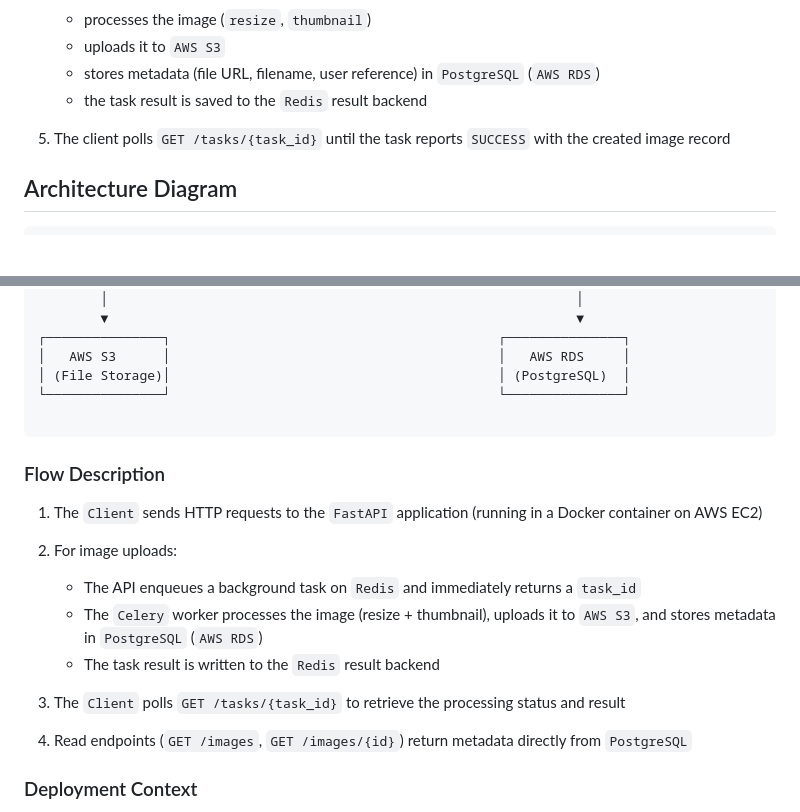
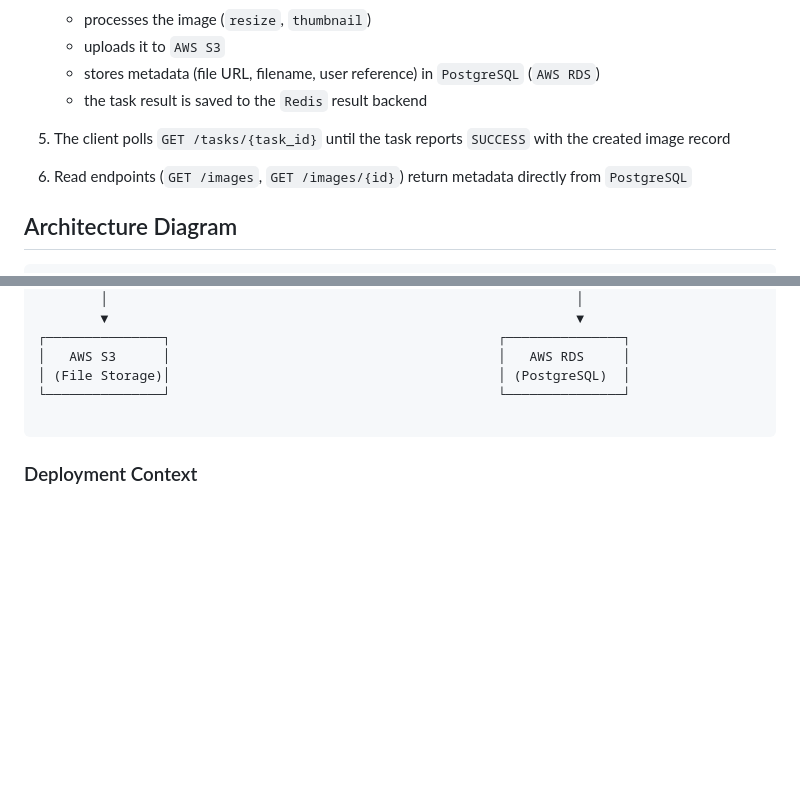
Before and after one commit to tarmino-dev/thinking, a Markdown page: fun_projects/image_upload_api/README.md, 2 parts joined by grey strips. Rendered like a GitHub page; blank space fills up the shorter version.

Commit message:
docs: remove duplicated Flow Description; fold read-path note into Data Flow

````diff
--- a/fun_projects/image_upload_api/README.md
+++ b/fun_projects/image_upload_api/README.md
@@ -105,6 +105,7 @@ The application follows a modular and layered architecture, separating concerns
    * stores metadata (file URL, filename, user reference) in `PostgreSQL` (`AWS RDS`)
    * the task result is saved to the `Redis` result backend
 5. The client polls `GET /tasks/{task_id}` until the task reports `SUCCESS` with the created image record
+6. Read endpoints (`GET /images`, `GET /images/{id}`) return metadata directly from `PostgreSQL`
 
 ## Architecture Diagram
 
@@ -138,17 +139,6 @@ The application follows a modular and layered architecture, separating concerns
 └───────────────┘                                          └───────────────┘
 
 ```
-
-### Flow Description
-
-1. The `Client` sends HTTP requests to the `FastAPI` application (running in a Docker container on AWS EC2)
-2. For image uploads:
-
-   * The API enqueues a background task on `Redis` and immediately returns a `task_id`
-   * The `Celery` worker processes the image (resize + thumbnail), uploads it to `AWS S3`, and stores metadata in `PostgreSQL` (`AWS RDS`)
-   * The task result is written to the `Redis` result backend
-3. The `Client` polls `GET /tasks/{task_id}` to retrieve the processing status and result
-4. Read endpoints (`GET /images`, `GET /images/{id}`) return metadata directly from `PostgreSQL`
 
 ### Deployment Context
 
````
